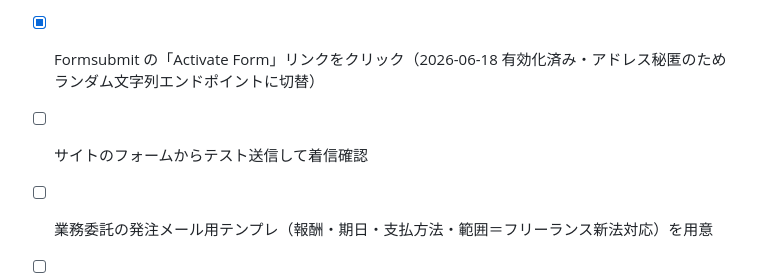
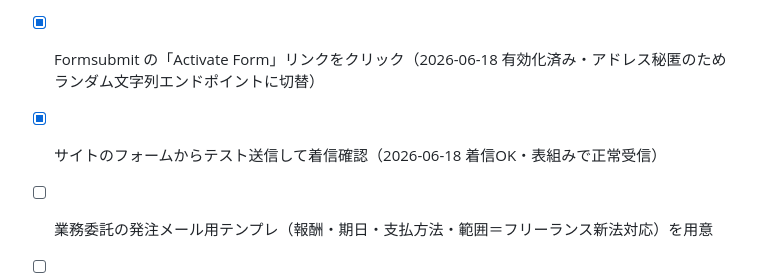
Before and after one commit to hayaboosan/desk, a Markdown page: README.md, the part around the change. Drawn GitHub-style.

Commit message:
README: テスト送信の着信確認を完了に更新
Co-Authored-By: Claude Opus 4.8 <noreply@anthropic.com>

```diff
--- a/README.md
+++ b/README.md
@@ -109,6 +109,6 @@ gh api -X POST repos/hayaboosan/<リポジトリ名>/pages -f "source[branch]=ma
 - [x] リポジトリ作成・公開（`hayaboosan/desk` → https://hayaboosan.github.io/desk/ ）
 - [x] フォーム送信先を Formsubmit（`hayaboosan@gmail.com`）に設定
 - [x] Formsubmit の「Activate Form」リンクをクリック（2026-06-18 有効化済み・アドレス秘匿のためランダム文字列エンドポイントに切替）
-- [ ] サイトのフォームからテスト送信して着信確認
+- [x] サイトのフォームからテスト送信して着信確認（2026-06-18 着信OK・表組みで正常受信）
 - [ ] 業務委託の発注メール用テンプレ（報酬・期日・支払方法・範囲＝フリーランス新法対応）を用意
 - [ ] 屋号を決めたらブランド名を差し替え
```
